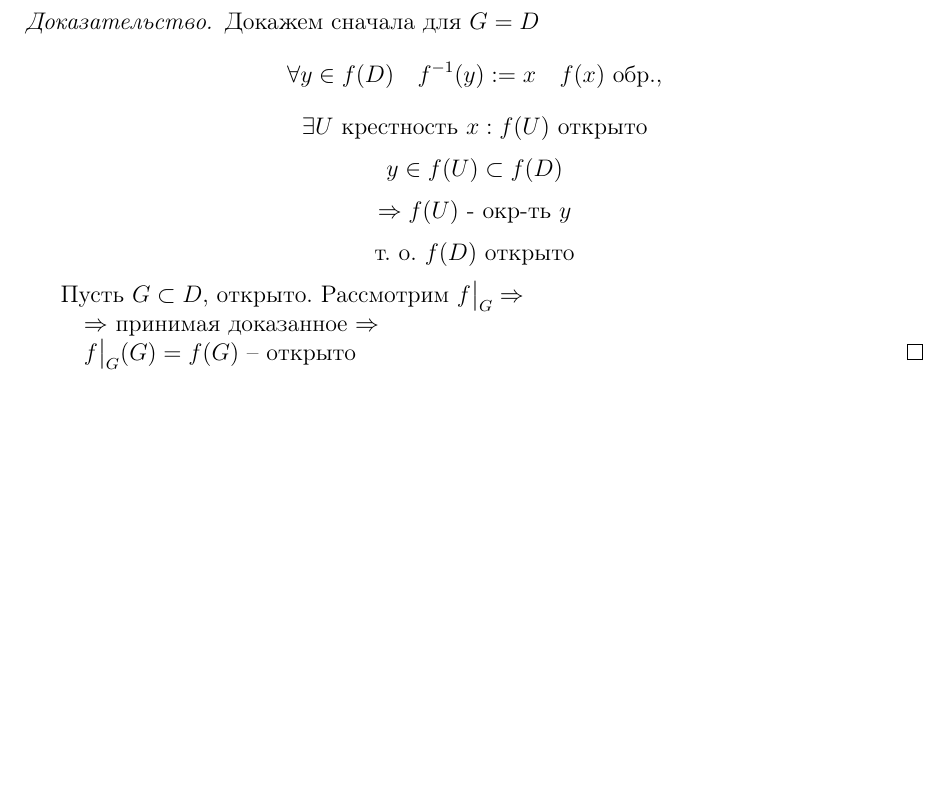
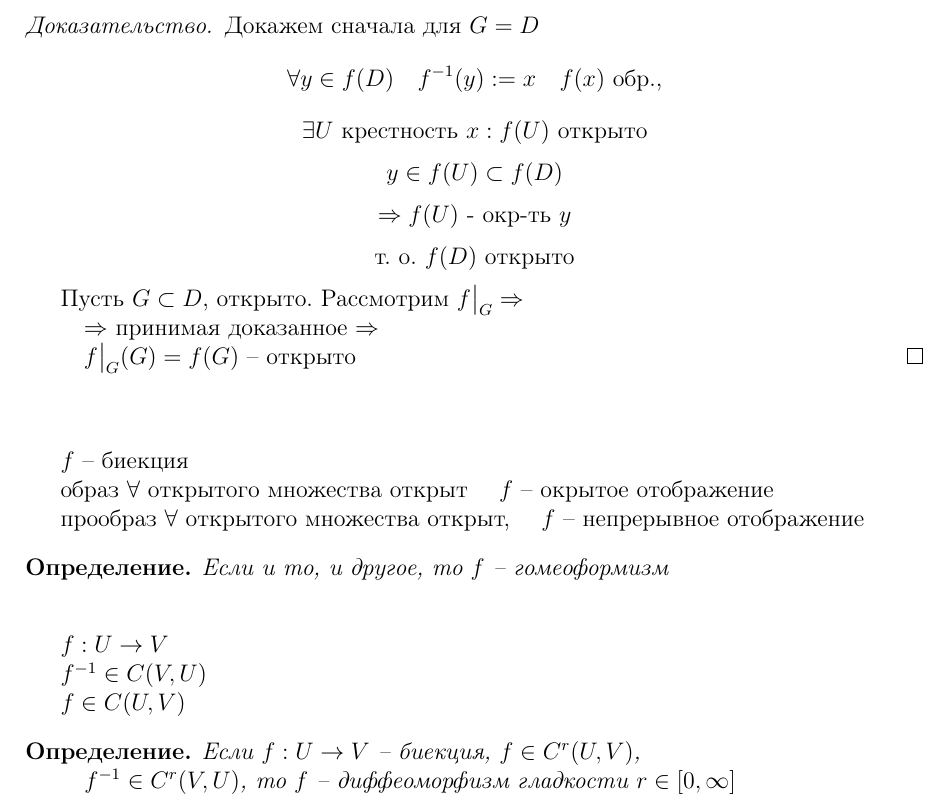
Before and after one commit to zimch/abstracts, a LaTeX document (math_anal/approved_absctracts/12_09/calculus.tex): part of page 2 of 2, cut so that both start at the same text, the shorter picture padded with empty space. Compiled offline with pdfLaTeX.

Commit message:
add-defs

```diff
--- a/math_anal/approved_absctracts/12_09/calculus.tex
+++ b/math_anal/approved_absctracts/12_09/calculus.tex
@@ -35,4 +35,25 @@
         \par $\quad \Rightarrow$ принимая доказанное $\Rightarrow$
         \par $\quad f\big|_G(G) = f(G)$ -- открыто
     \end{proof}
+
+    $ $
+    \linebreak
+    \par $f$ -- биекция
+    \par образ $\forall$ открытого множества открыт $\quad f$ -- окрытое отображение
+    \par прообраз $\forall$ открытого множества открыт, $\quad f$ -- непрерывное отображение
+
+    \begin{definition}
+        Если и то, и другое, то $f$ -- гомеоформизм
+    \end{definition}
+
+    $ $
+    \par $f : U \rightarrow V$
+    \par $f^{-1} \in C(V, U)$
+    \par $f \in C(U, V)$
+
+    \begin{definition}
+        Если $f : U \rightarrow V$ -- биекция, $f \in C^r(U, V)$,
+        \par $\quad f^{-1} \in C^r(V, U)$, то $f$ -- диффеоморфизм гладкости $r \in [0, \infty]$
+    \end{definition}
+
 \end{document}
```
Also changed, not shown: math_anal/approved_absctracts/12_09/calculus.pdf.
